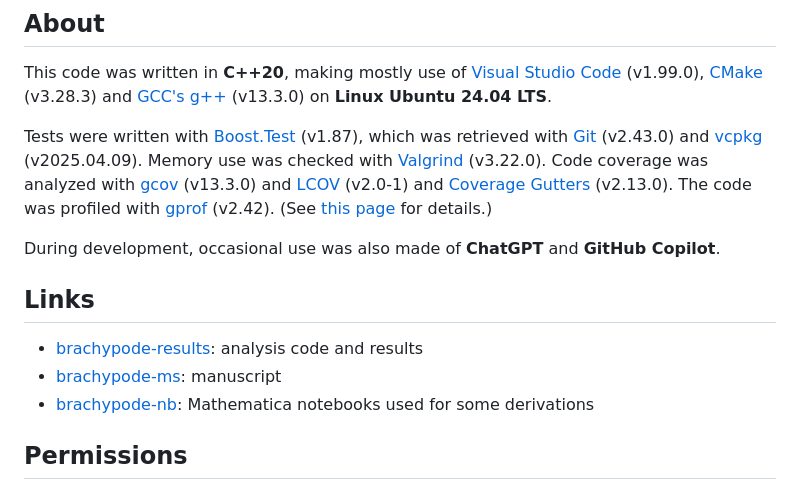
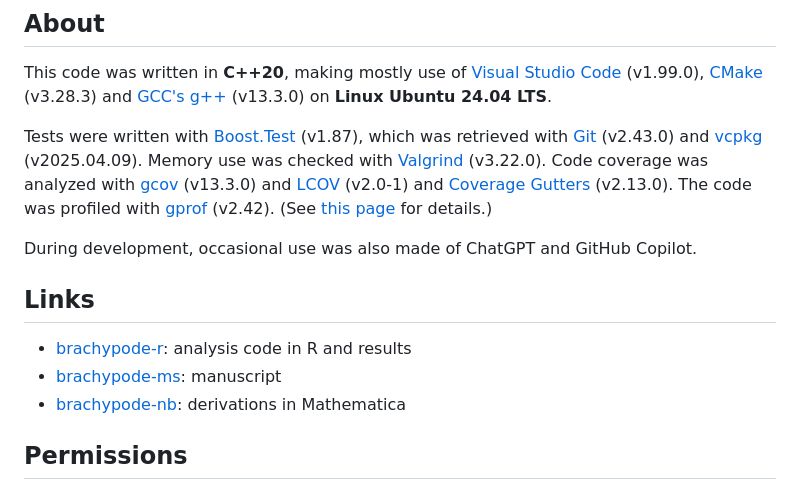
Before and after one commit to rscherrer/brachypode, a Markdown page: README.md, the part around the change. Drawn GitHub-style.

```diff
--- a/README.md
+++ b/README.md
@@ -85,13 +85,13 @@ This code was written in **C++20**, making mostly use of [Visual Studio Code](ht
 
 Tests were written with [Boost.Test](https://www.boost.org/doc/libs/1_85_0/libs/test/doc/html/index.html) (v1.87), which was retrieved with [Git](https://git-scm.com/) (v2.43.0) and [vcpkg](https://github.com/microsoft/vcpkg) (v2025.04.09). Memory use was checked with [Valgrind](https://valgrind.org/) (v3.22.0). Code coverage was analyzed with [gcov](https://gcc.gnu.org/onlinedocs/gcc/Gcov.html) (v13.3.0) and [LCOV](https://github.com/linux-test-project/lcov) (v2.0-1) and [Coverage Gutters](https://github.com/ryanluker/vscode-coverage-gutters) (v2.13.0). The code was profiled with [gprof](https://ftp.gnu.org/old-gnu/Manuals/gprof-2.9.1/html_mono/gprof.html) (v2.42). (See [this page](dev/README.md) for details.)
 
-During development, occasional use was also made of **ChatGPT** and **GitHub Copilot**.
+During development, occasional use was also made of ChatGPT and GitHub Copilot.
 
 ## Links
 
-* [brachypode-results](https://github.com/rscherrer/brachypode-r): analysis code and results
+* [brachypode-r](https://github.com/rscherrer/brachypode-r): analysis code in R and results
 * [brachypode-ms](https://github.com/rscherrer/brachypode-ms): manuscript
-* [brachypode-nb](https://github.com/rscherrer/brachypode-approx): Mathematica notebooks used for some derivations
+* [brachypode-nb](https://github.com/rscherrer/brachypode-approx): derivations in Mathematica
 
 ## Permissions
 
```
